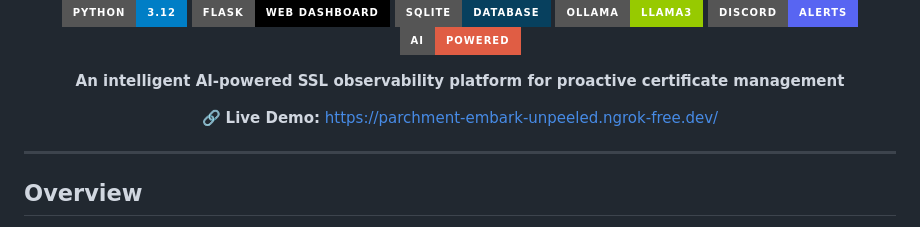
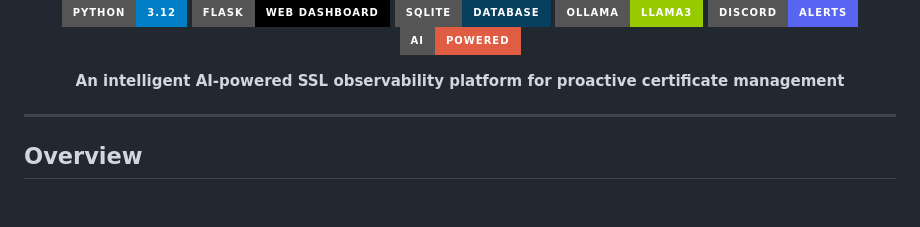
Before and after one commit to blessy-2103/ssl-expiry-watcher, a Markdown page: README.md, the part around the change. Drawn GitHub-style; badges without logos; blank space fills up the shorter version.

```diff
--- a/README.md
+++ b/README.md
@@ -13,9 +13,7 @@
   <b>An intelligent AI-powered SSL observability platform for proactive certificate management</b>
 </p>
 
-<p align="center">
-  🔗 <b>Live Demo:</b> <a href="https://parchment-embark-unpeeled.ngrok-free.dev/">https://parchment-embark-unpeeled.ngrok-free.dev/</a>
-</p>
+
 
 ---
 
```
